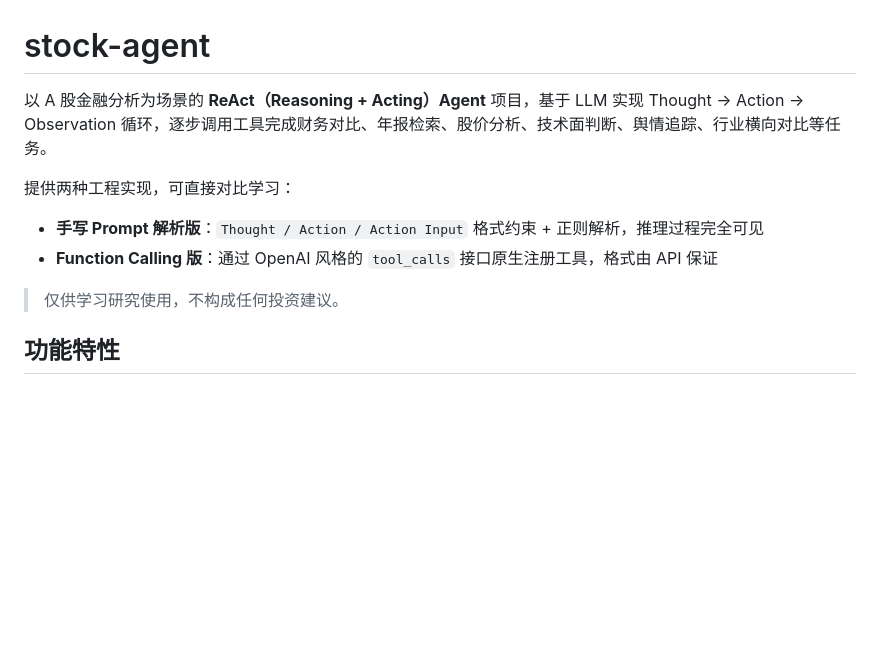
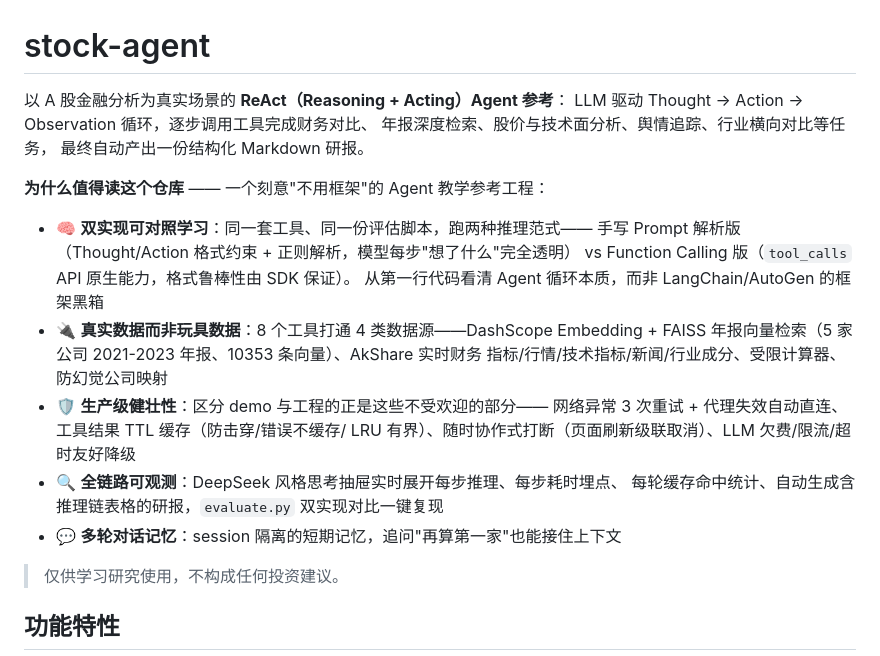
Before and after one commit to tt519660/stock-agent, a Markdown page: README.md, the part around the change. GitHub-like rendering; blank space fills up the shorter version.

Commit message:
docs: enrich README intro to highlight project strengths

```diff
--- a/README.md
+++ b/README.md
@@ -1,11 +1,25 @@
 # stock-agent
 
-以 A 股金融分析为场景的 **ReAct（Reasoning + Acting）Agent** 项目，基于 LLM 实现 Thought → Action → Observation 循环，逐步调用工具完成财务对比、年报检索、股价分析、技术面判断、舆情追踪、行业横向对比等任务。
+以 A 股金融分析为真实场景的 **ReAct（Reasoning + Acting）Agent 参考**：
+LLM 驱动 Thought → Action → Observation 循环，逐步调用工具完成财务对比、
+年报深度检索、股价与技术面分析、舆情追踪、行业横向对比等任务，
+最终自动产出一份结构化 Markdown 研报。
 
-提供两种工程实现，可直接对比学习：
+**为什么值得读这个仓库** —— 一个刻意"不用框架"的 Agent 教学参考工程：
 
-- **手写 Prompt 解析版**：`Thought / Action / Action Input` 格式约束 + 正则解析，推理过程完全可见
-- **Function Calling 版**：通过 OpenAI 风格的 `tool_calls` 接口原生注册工具，格式由 API 保证
+- 🧠 **双实现可对照学习**：同一套工具、同一份评估脚本，跑两种推理范式——
+  手写 Prompt 解析版（Thought/Action 格式约束 + 正则解析，模型每步"想了什么"完全透明）
+  vs Function Calling 版（`tool_calls` API 原生能力，格式鲁棒性由 SDK 保证）。
+  从第一行代码看清 Agent 循环本质，而非 LangChain/AutoGen 的框架黑箱
+- 🔌 **真实数据而非玩具数据**：8 个工具打通 4 类数据源——DashScope Embedding +
+  FAISS 年报向量检索（5 家公司 2021-2023 年报、10353 条向量）、AkShare 实时财务
+  指标/行情/技术指标/新闻/行业成分、受限计算器、防幻觉公司映射
+- 🛡️ **生产级健壮性**：区分 demo 与工程的正是这些不受欢迎的部分——
+  网络异常 3 次重试 + 代理失效自动直连、工具结果 TTL 缓存（防击穿/错误不缓存/
+  LRU 有界）、随时协作式打断（页面刷新级联取消）、LLM 欠费/限流/超时友好降级
+- 🔍 **全链路可观测**：DeepSeek 风格思考抽屉实时展开每步推理、每步耗时埋点、
+  每轮缓存命中统计、自动生成含推理链表格的研报，`evaluate.py` 双实现对比一键复现
+- 💬 **多轮对话记忆**：session 隔离的短期记忆，追问"再算第一家"也能接住上下文
 
 > 仅供学习研究使用，不构成任何投资建议。
 
```
